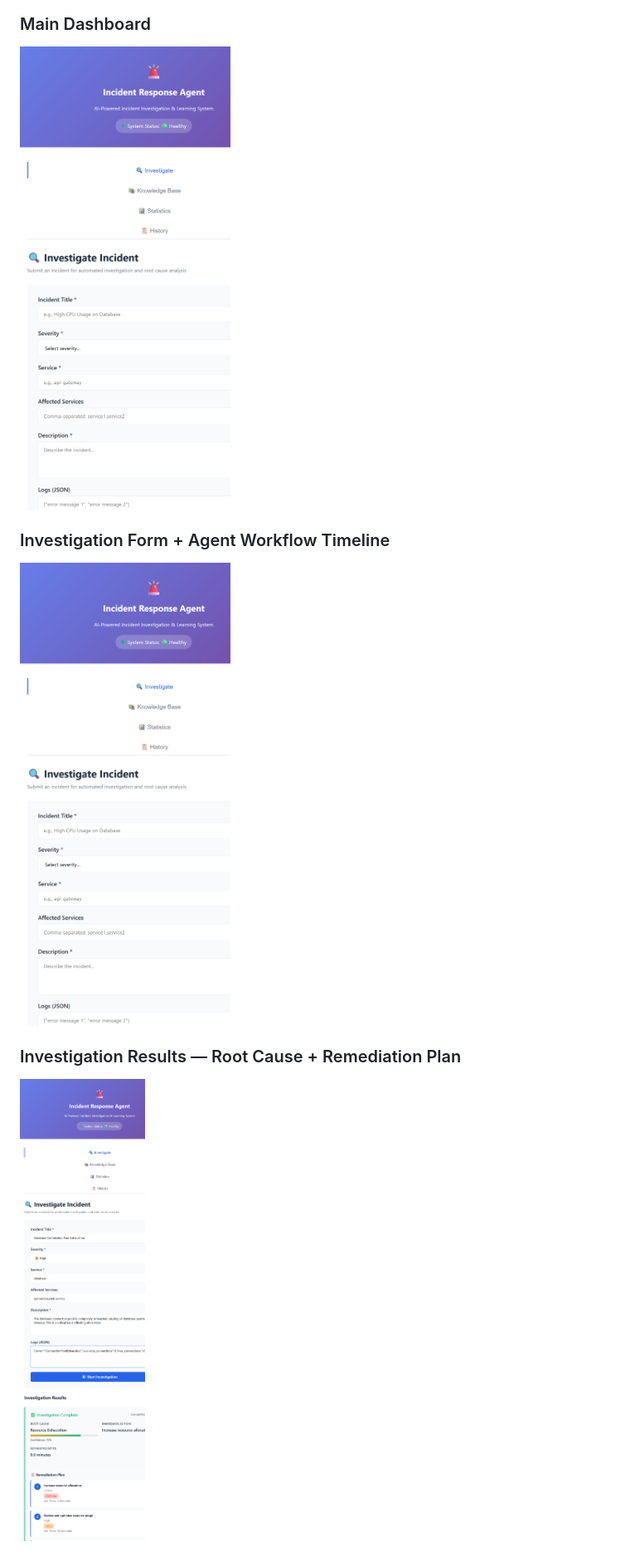
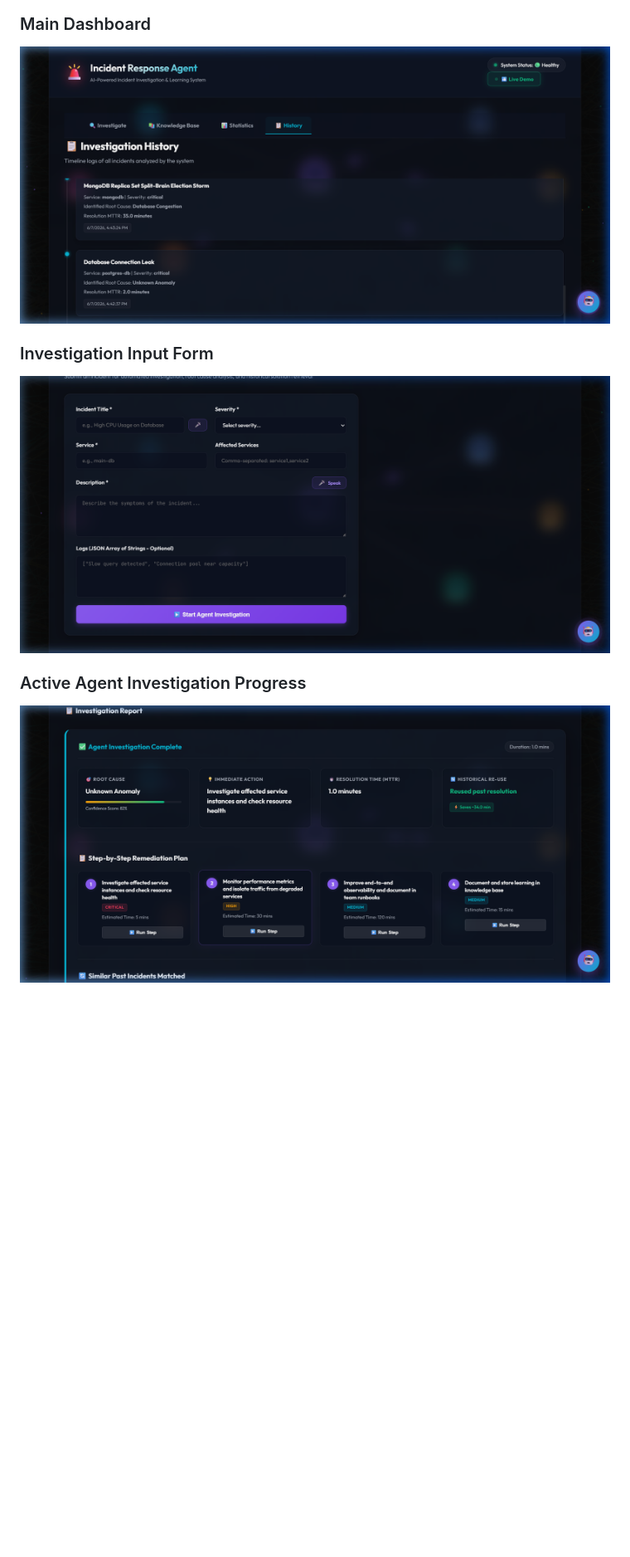
Before and after one commit to Nandinivora18/Incident-Response-Agent, a Markdown page: README.md, the part around one of its changes. Shown at 83% size. GitHub-like rendering; blank space fills up the shorter version.

```diff
--- a/README.md
+++ b/README.md
@@ -309,9 +315,9 @@ curl -X POST http://localhost:8000/api/webhooks/alerts \
 ### Main Dashboard
-![Main Dashboard](screenshots/01-main-page.png)
+![Main Dashboard](screenshots/01-main-dashboard.png)
 
-### Investigation Form + Agent Workflow Timeline
-![Investigation](screenshots/02-investigation-form.png)
+### Investigation Input Form
+![Investigation Form](screenshots/02-investigate-form.png)
 
-### Investigation Results — Root Cause + Remediation Plan
-![Results](screenshots/03-investigation-results.png)
+### Active Agent Investigation Progress
+![Investigation Running](screenshots/03-investigation-running.png)
 
```
Also changed, not shown: other parts of README.md (+22 -13 lines).
